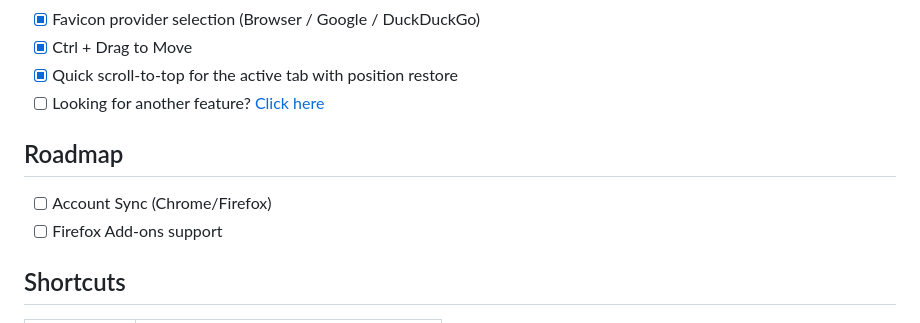
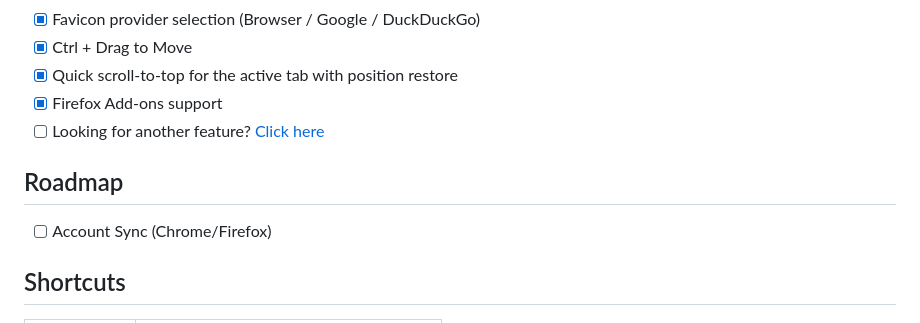
Before and after one commit to bakinazik/markleaf, a Markdown page: README.md, the part around the change. Rendered like a GitHub page.

```diff
--- a/README.md
+++ b/README.md
@@ -56,11 +56,11 @@ Simple and practical bookmark manager.
 - [x] Favicon provider selection (Browser / Google / DuckDuckGo)
 - [x] Ctrl + Drag to Move
 - [x] Quick scroll-to-top for the active tab with position restore
+- [x] Firefox Add-ons support
 - [ ] Looking for another feature? [Click here](https://github.com/bakinazik/markleaf/issues/new)
 
 ## Roadmap
 - [ ] Account Sync (Chrome/Firefox)
-- [ ] Firefox Add-ons support
 
 ## Shortcuts
 
```
